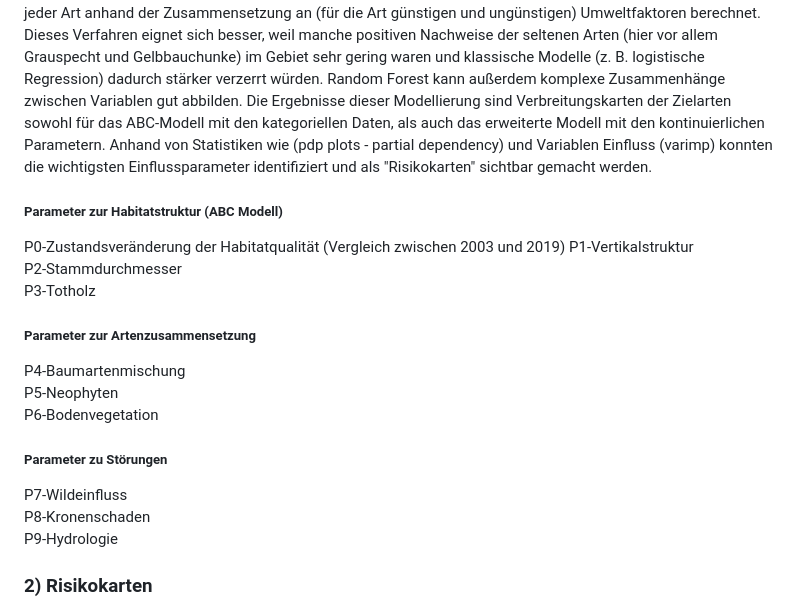
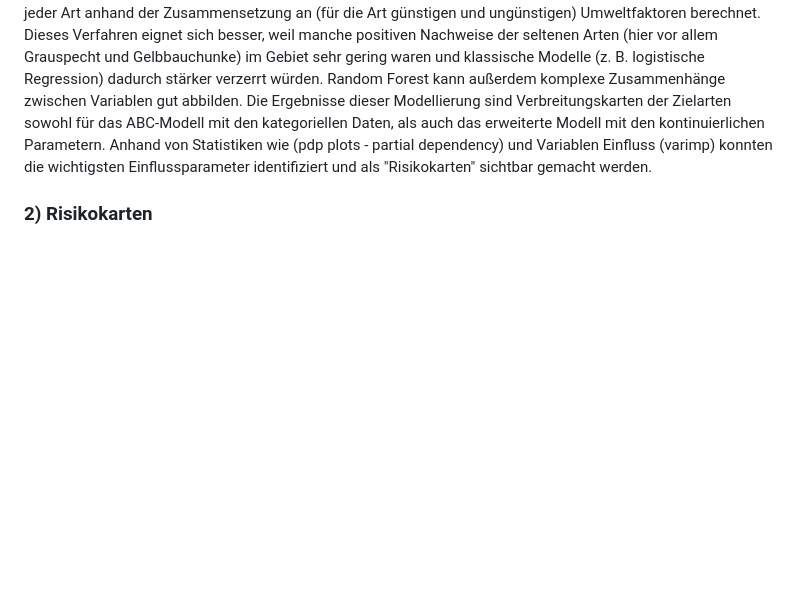
Before and after one commit to hoffjohanna/auwald_grenzmur_modelle, a Markdown page: README.md, the part around the change. GitHub-like rendering; blank space fills up the shorter version.

Commit message:
Update README.md
löschen von doppelten Parametern

```diff
--- a/README.md
+++ b/README.md
@@ -34,21 +34,6 @@ Das Frühwarnsystem wurde anhand von interaktiven Webkarten in einer neu eingeri
 Es wurden verschiedene Random-Forest Modellierungen durchgeführt basierend auf entweder den im Feld aufgenommenen kategoriellen Umweltparametern (im Folgenden “ABC-Modell” benannt) und mit zusätzlich gesammelten kontinuierliche GIS-Daten (im Folgenden “erweitertes Modell” genannt). Kategorielle Daten bestanden aus insgesamt neun Parametern zu Habitatstruktur (A-stukturreich, B- mäßig sturkturreich, C-strukturarm), Artenzusammensetzung (A - typisch, B - bedingt typisch und C- untypisch) und Störungen (keine/gering, B – mittel, C – stark). Zusätzlich dazu wurde zum ABC-Model noch der Parameter <strong> Habitatveränderung </strong> hinzugefügt. Dieser stellt die Veränderung der Habitatqualität seit der letzten Lebensraumkartierung und deren Zustand im Jahr 2001 im Vergleich zu den aktuellen Kartierungen dar. Für das "erweiterte Modell" wurden kontinuierliche räumliche Daten gesammelt, um die Parameter 1-9 (P1-P9) zu ergänzen und mit beispielsweise Fragmentierungsparametern, Karten von durch Satellitendaten detektierte Kronenschäden und räumliche Landschaftsparameter wie Distanz zu Flüssen und Seen und Baumartenvielfalt zu erweitern. Das erweiterte Modell zeichnet sich auch durch eine räumlich weitere Erfassung der gesamten Projektregion aus.
 
 Die Methodik der Verbreitungskarten ist angelehnt an die Arbeiten von [Paź-Dyderska et al. (2020)](https://doi.org/10.1016/j.ufug.2020.126868). Für alle Analysen nutzten wir R (Version 3.5.3). Um die Verbreitungskarten der 6 Zielarten im Projektgebiet zu modellieren, verwendeten wir einen Random-Forest-Algorithmus. Hier werden Vorkommenswahrscheinlichkeiten jeder Art anhand der Zusammensetzung an (für die Art günstigen und ungünstigen) Umweltfaktoren berechnet. Dieses Verfahren eignet sich besser, weil manche positiven Nachweise der seltenen Arten (hier vor allem Grauspecht und Gelbbauchunke) im Gebiet sehr gering waren und klassische Modelle (z. B. logistische Regression) dadurch stärker verzerrt würden. Random Forest kann außerdem komplexe Zusammenhänge zwischen Variablen gut abbilden. Die Ergebnisse dieser Modellierung sind Verbreitungskarten der Zielarten sowohl für das ABC-Modell mit den kategoriellen Daten, als auch das erweiterte Modell mit den kontinuierlichen Parametern. Anhand von Statistiken wie (pdp plots - partial dependency) und Variablen Einfluss (varimp) konnten die wichtigsten Einflussparameter identifiziert und als "Risikokarten" sichtbar gemacht werden.
-
-##### Parameter zur Habitatstruktur (ABC Modell)
-P0-Zustandsveränderung der Habitatqualität (Vergleich zwischen 2003 und 2019)
-P1-Vertikalstruktur
-P2-Stammdurchmesser
-P3-Totholz
-##### Parameter zur Artenzusammensetzung
-P4-Baumartenmischung
-P5-Neophyten
-P6-Bodenvegetation
-##### Parameter zu Störungen
-P7-Wildeinfluss
-P8-Kronenschaden
-P9-Hydrologie
-
 
 ### 2) Risikokarten
 Die Erstellung der Risikokarten und Arten-Verbreitungskarten im Projektgebiet erfolgte mit den Datengrundlagen der Feldaufnahmen vom Ökoteam (AP5 Datenerhebung). Dort fand ein Monitoring der 6 Zielarten, als auch der Umweltparameter (siehe oben; Habitatstruktur, Artenzusammensetzung, Störungen) statt. Diese dienten als Input-Grundlage für die Modellierungen der Verbreitungskarten, ebenso die Grundlage für die Risikokarten. Die Parameter, die im Modell und den Statistiken dazu den höchsten Einluss auf die Verbreitungswahrscheinlichkeit der Zielarten hatten, wurden als Risikoparameter dargestellt.
```
